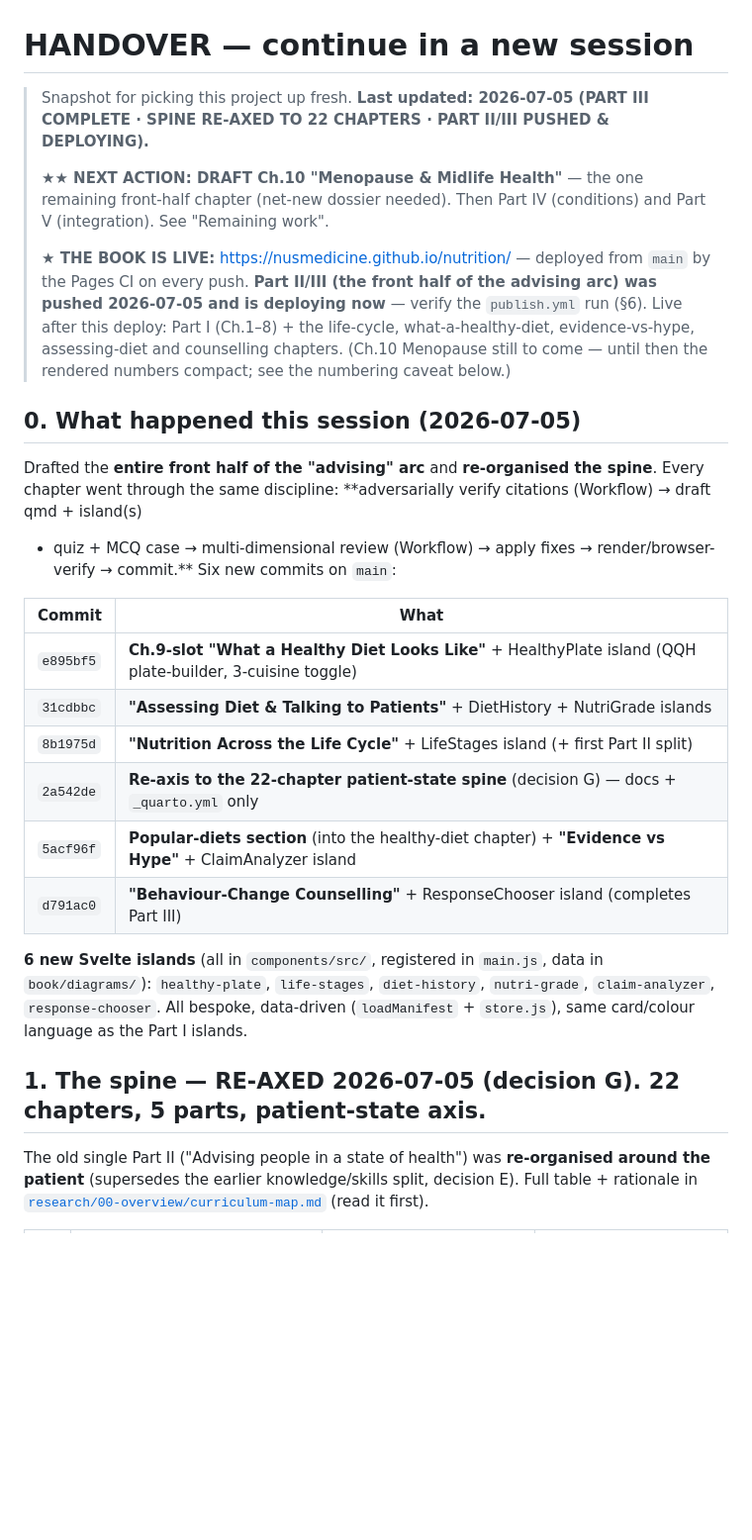
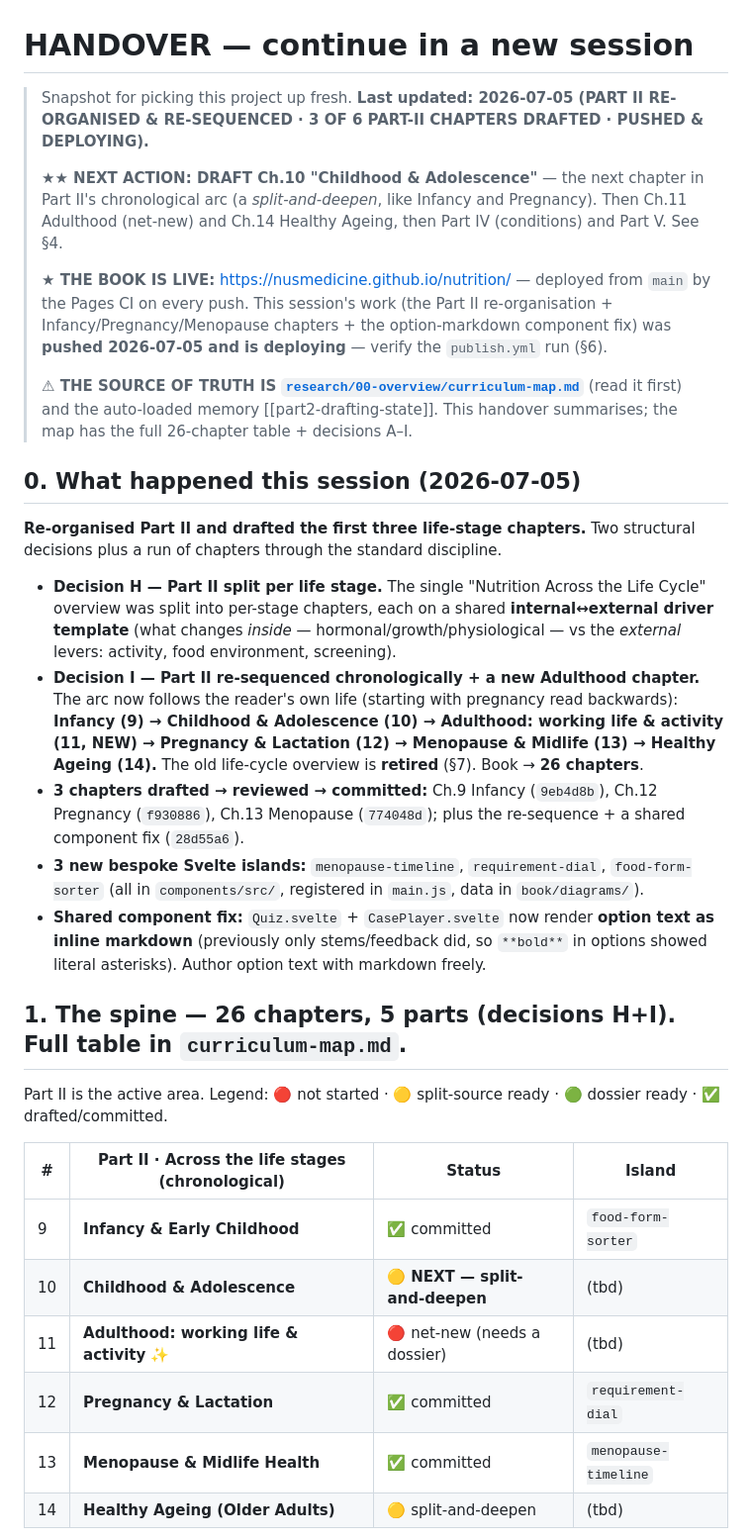
Before and after one commit to nusmedicine/nutrition, a Markdown page: HANDOVER.md, the part around one of its changes. Shown at 99% size. Drawn GitHub-style; blank space fills up the shorter version.

```diff
--- a/HANDOVER.md
+++ b/HANDOVER.md
@@ -1,40 +1,51 @@
 # HANDOVER — continue in a new session
 
-> Snapshot for picking this project up fresh. **Last updated: 2026-07-05 (PART III COMPLETE ·
-> SPINE RE-AXED TO 22 CHAPTERS · PART II/III PUSHED & DEPLOYING).**
+> Snapshot for picking this project up fresh. **Last updated: 2026-07-05 (PART II RE-ORGANISED &
+> RE-SEQUENCED · 3 OF 6 PART-II CHAPTERS DRAFTED · PUSHED & DEPLOYING).**
 >
-> **★★ NEXT ACTION: DRAFT Ch.10 "Menopause & Midlife Health"** — the one remaining front-half chapter
-> (net-new dossier needed). Then Part IV (conditions) and Part V (integration). See "Remaining work".
+> **★★ NEXT ACTION: DRAFT Ch.10 "Childhood & Adolescence"** — the next chapter in Part II's chronological
+> arc (a *split-and-deepen*, like Infancy and Pregnancy). Then Ch.11 Adulthood (net-new) and Ch.14 Healthy
+> Ageing, then Part IV (conditions) and Part V. See §4.
 >
-> **★ THE BOOK IS LIVE:** <https://nusmedicine.github.io/nutrition/> — deployed from `main` by the Pages
-> CI on every push. **Part II/III (the front half of the advising arc) was pushed 2026-07-05 and is
-> deploying now** — verify the `publish.yml` run (§6). Live after this deploy: Part I (Ch.1–8) + the
-> life-cycle, what-a-healthy-diet, evidence-vs-hype, assessing-diet and counselling chapters. (Ch.10
-> Menopause still to come — until then the rendered numbers compact; see the numbering caveat below.)
+> **★ THE BOOK IS LIVE:** <https://nusmedicine.github.io/nutrition/> — deployed from `main` by the Pages CI
+> on every push. This session's work (the Part II re-organisation + Infancy/Pregnancy/Menopause chapters +
+> the option-markdown component fix) was **pushed 2026-07-05 and is deploying** — verify the `publish.yml`
+> run (§6).
+>
+> **⚠ THE SOURCE OF TRUTH IS [`research/00-overview/curriculum-map.md`](research/00-overview/curriculum-map.md)**
+> (read it first) and the auto-loaded memory [[part2-drafting-state]]. This handover summarises; the map has
+> the full 26-chapter table + decisions A–I.
 
 ## 0. What happened this session (2026-07-05)
 
-Drafted the **entire front half of the "advising" arc** and **re-organised the spine**. Every chapter
-went through the same discipline: **adversarially verify citations (Workflow) → draft qmd + island(s)
-+ quiz + MCQ case → multi-dimensional review (Workflow) → apply fixes → render/browser-verify →
-commit.** Six new commits on `main`:
+**Re-organised Part II and drafted the first three life-stage chapters.** Two structural decisions plus a
+run of chapters through the standard discipline.
 
-| Commit | What |
-|---|---|
-| `e895bf5` | **Ch.9-slot "What a Healthy Diet Looks Like"** + HealthyPlate island (QQH plate-builder, 3-cuisine toggle) |
-| `31cdbbc` | **"Assessing Diet & Talking to Patients"** + DietHistory + NutriGrade islands |
-| `8b1975d` | **"Nutrition Across the Life Cycle"** + LifeStages island (+ first Part II split) |
-| `2a542de` | **Re-axis to the 22-chapter patient-state spine** (decision G) — docs + `_quarto.yml` only |
-| `5acf96f` | **Popular-diets section** (into the healthy-diet chapter) + **"Evidence vs Hype"** + ClaimAnalyzer island |
-| `d791ac0` | **"Behaviour-Change Counselling"** + ResponseChooser island (completes Part III) |
+- **Decision H — Part II split per life stage.** The single "Nutrition Across the Life Cycle" overview was
+  split into per-stage chapters, each on a shared **internal↔external driver template** (what changes
+  *inside* — hormonal/growth/physiological — vs the *external* levers: activity, food environment, screening).
+- **Decision I — Part II re-sequenced chronologically + a new Adulthood chapter.** The arc now follows the
+  reader's own life (starting with pregnancy read backwards): **Infancy (9) → Childhood & Adolescence (10) →
+  Adulthood: working life & activity (11, NEW) → Pregnancy & Lactation (12) → Menopause & Midlife (13) →
+  Healthy Ageing (14).** The old life-cycle overview is **retired** (§7). Book → **26 chapters**.
+- **3 chapters drafted → reviewed → committed:** Ch.9 Infancy (`9eb4d8b`), Ch.12 Pregnancy (`f930886`),
+  Ch.13 Menopause (`774048d`); plus the re-sequence + a shared component fix (`28d55a6`).
+- **3 new bespoke Svelte islands:** `menopause-timeline`, `requirement-dial`, `food-form-sorter` (all in
+  `components/src/`, registered in `main.js`, data in `book/diagrams/`).
+- **Shared component fix:** `Quiz.svelte` + `CasePlayer.svelte` now render **option text as inline markdown**
+  (previously only stems/feedback did, so `**bold**` in options showed literal asterisks). Author option text
+  with markdown freely.
 
-**6 new Svelte islands** (all in `components/src/`, registered in `main.js`, data in `book/diagrams/`):
-`healthy-plate`, `life-stages`, `diet-history`, `nutri-grade`, `claim-analyzer`, `response-chooser`.
-All bespoke, data-driven (`loadManifest` + `store.js`), same card/colour language as the Part I islands.
+## 1. The spine — 26 chapters, 5 parts (decisions H+I). Full table in `curriculum-map.md`.
 
-## 1. The spine — RE-AXED 2026-07-05 (decision G). 22 chapters, 5 parts, patient-state axis.
+Part II is the active area. Legend: 🔴 not started · 🟡 split-source ready · 🟢 dossier ready · ✅ drafted/committed.
 
-The old single Part II ("Advising people in a state of health") was **re-organised around the patient**
-(supersedes the earlier knowledge/skills split, decision E). Full table + rationale in
-[`research/00-overview/curriculum-map.md`](research/00-overview/curriculum-map.md) (read it first).
+| # | Part II · Across the life stages (chronological) | Status | Island |
+|---|---|---|---|
+| 9 | **Infancy & Early Childhood** | ✅ committed | `food-form-sorter` |
+| 10 | **Childhood & Adolescence** | 🟡 **NEXT — split-and-deepen** | (tbd) |
+| 11 | **Adulthood: working life & activity** ✨ | 🔴 net-new (needs a dossier) | (tbd) |
+| 12 | **Pregnancy & Lactation** | ✅ committed | `requirement-dial` |
+| 13 | **Menopause & Midlife Health** | ✅ committed | `menopause-timeline` |
+| 14 | **Healthy Ageing (Older Adults)** | 🟡 split-and-deepen | (tbd) |
 
```
Also changed, not shown: other parts of HANDOVER.md (+92 -124 lines).
